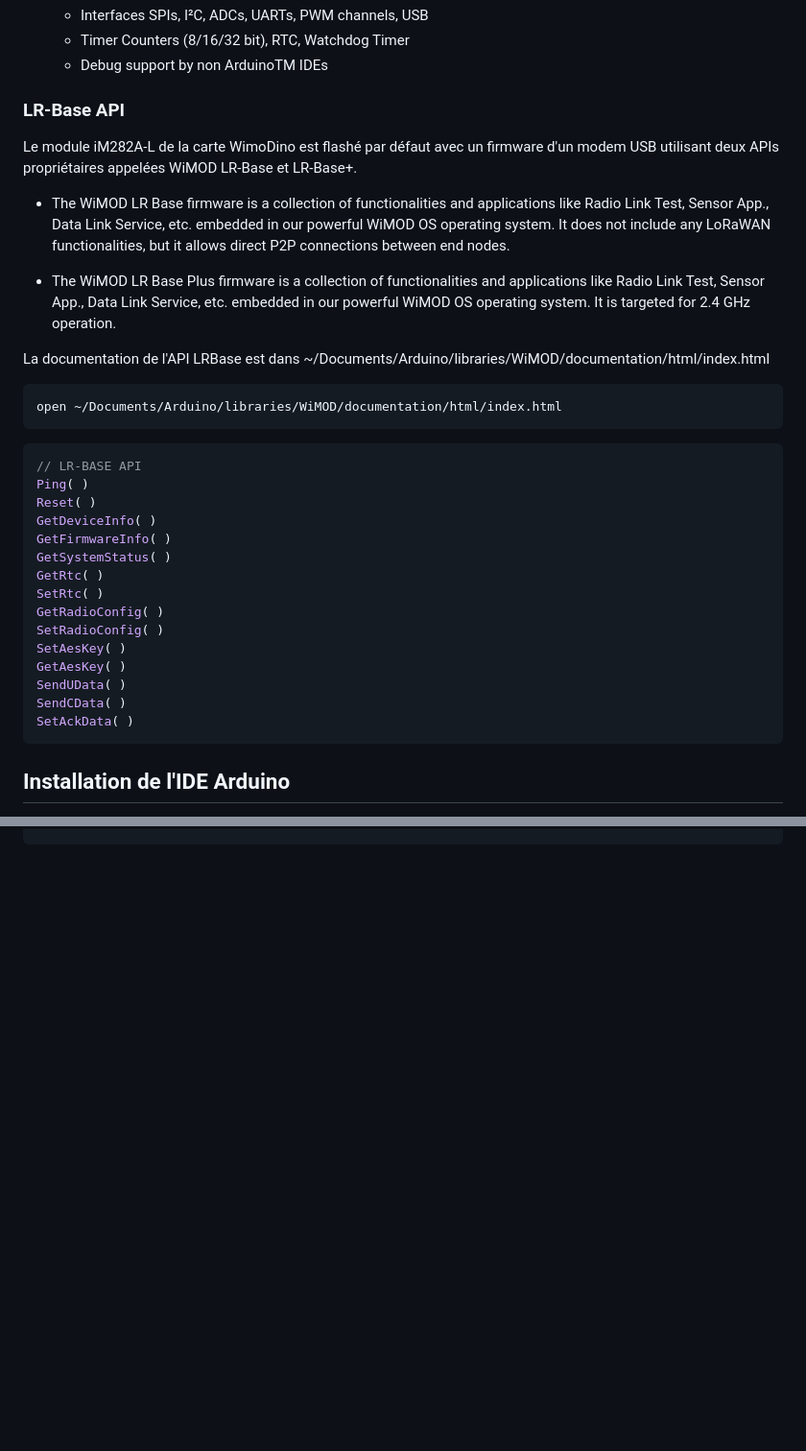
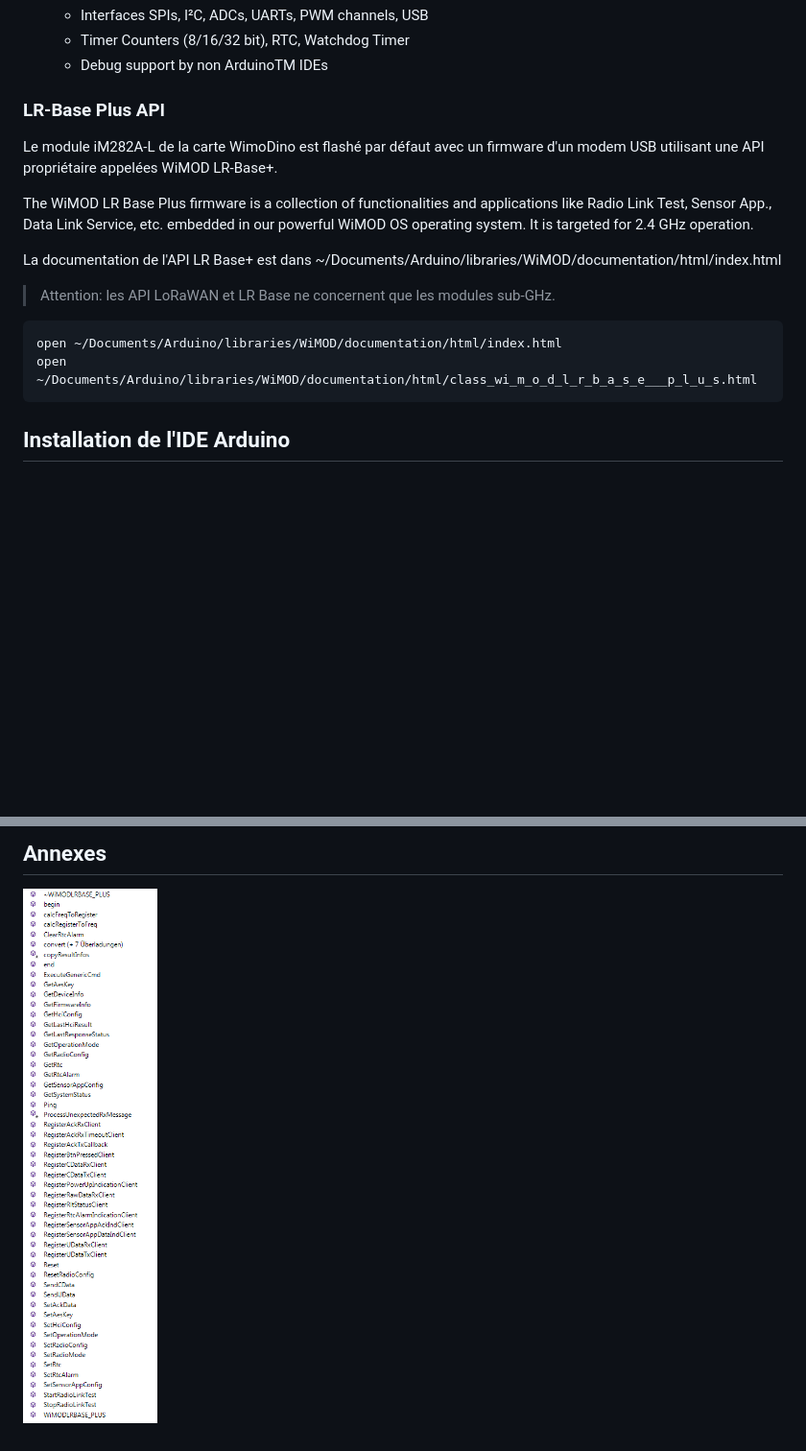
Before and after one commit to CampusIoT/tutorial, a Markdown page: wimodino_im282a/README.md, 2 parts joined by grey strips. Shown: that part at 96% size. Drawn GitHub-style; pictures changed too: wimodino_im282a/images/classDiagram_LRBasePlus.png (added); blank space fills up the shorter version.

````diff
--- a/wimodino_im282a/README.md
+++ b/wimodino_im282a/README.md
@@ -61,38 +61,20 @@ TBC
     * Debug support by non ArduinoTM IDEs
 
 
-### LR-Base API
+### LR-Base Plus API
 
-Le module iM282A-L de la carte WimoDino est flashé par défaut avec un firmware d'un modem USB utilisant deux APIs propriétaires appelées WiMOD LR-Base et LR-Base+.
+Le module iM282A-L de la carte WimoDino est flashé par défaut avec un firmware d'un modem USB utilisant une API propriétaire appelées WiMOD LR-Base+.
 
-* The WiMOD LR Base firmware is a collection of functionalities and applications like Radio Link Test, Sensor App., Data Link Service, etc. embedded in our powerful WiMOD OS operating system. It does not include any LoRaWAN functionalities, but it allows direct P2P connections between end nodes.
+The WiMOD LR Base Plus firmware is a collection of functionalities and applications like Radio Link Test, Sensor App., Data Link Service, etc. embedded in our powerful WiMOD OS operating system. It is targeted for 2.4 GHz operation.
 
-* The WiMOD LR Base Plus firmware is a collection of functionalities and applications like Radio Link Test, Sensor App., Data Link Service, etc. embedded in our powerful WiMOD OS operating system. It is targeted for 2.4 GHz operation.
+La documentation de l'API LR Base+ est dans ~/Documents/Arduino/libraries/WiMOD/documentation/html/index.html
 
-La documentation de l'API LRBase est dans ~/Documents/Arduino/libraries/WiMOD/documentation/html/index.html
+> Attention: les API LoRaWAN et LR Base ne concernent que les modules sub-GHz.
 
 ```bash
 open ~/Documents/Arduino/libraries/WiMOD/documentation/html/index.html
+open ~/Documents/Arduino/libraries/WiMOD/documentation/html/class_wi_m_o_d_l_r_b_a_s_e___p_l_u_s.html
 ```
-
-```c
-// LR-BASE API
-Ping( )
-Reset( )
-GetDeviceInfo( )
-GetFirmwareInfo( )
-GetSystemStatus( )
-GetRtc( )
-SetRtc( )
-GetRadioConfig( )
-SetRadioConfig( )
-SetAesKey( )
-GetAesKey( )
-SendUData( )
-SendCData( )
-SetAckData( )
-```
-
 
 
 ## Installation de l'IDE Arduino
@@ -169 +166,8 @@ TBC
 ```
+
+
+
+
+## Annexes
+
+![API LRBasePlus](images/classDiagram_LRBasePlus.png)
````
Also changed, not shown: other parts of wimodino_im282a/README.md (+70 -55 lines).
